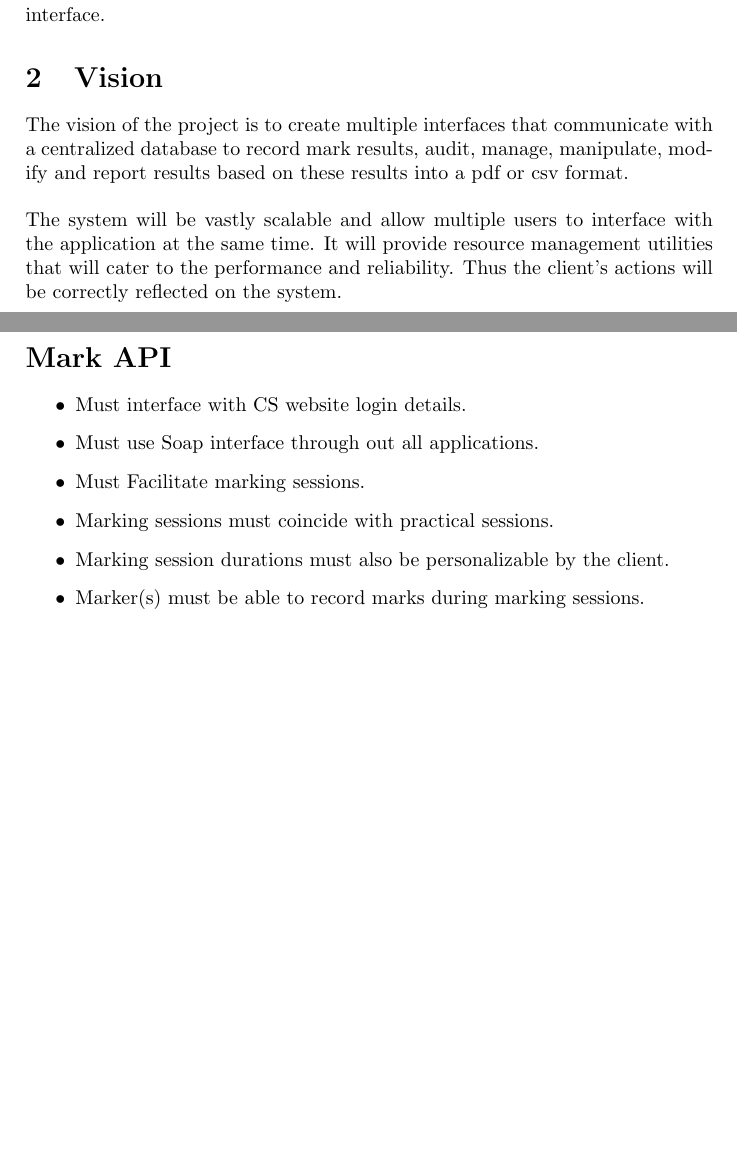
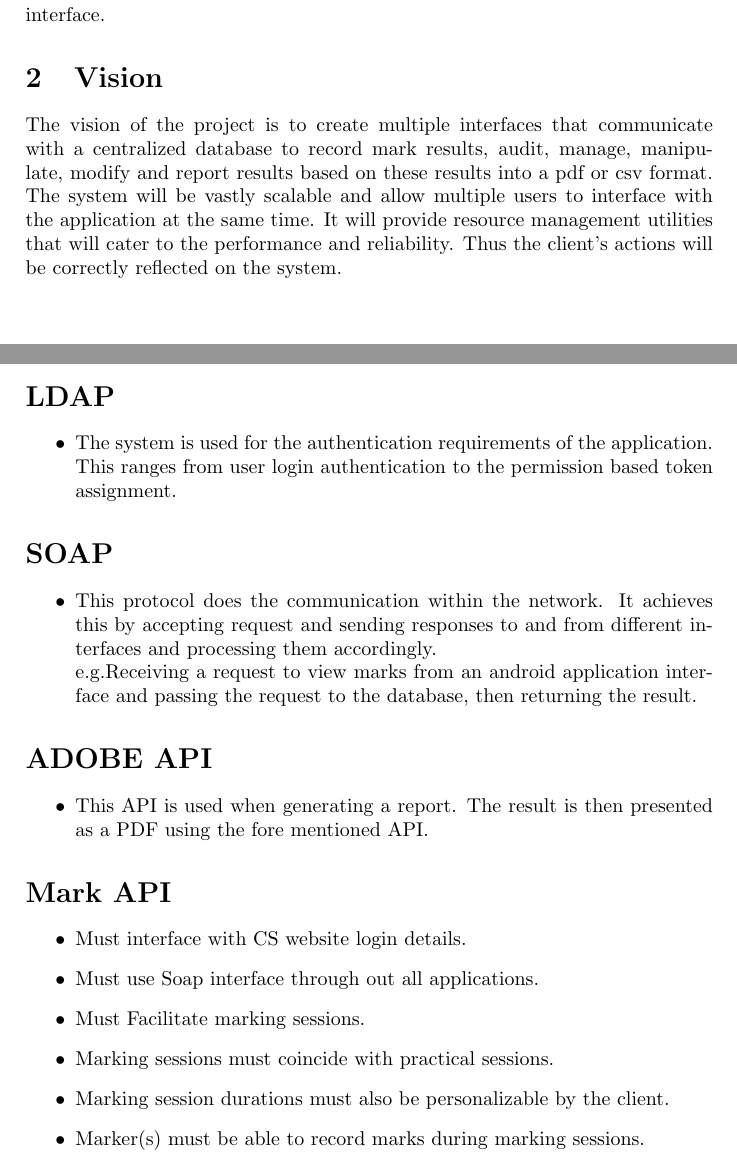
Before and after one commit to Electronicsnowman/301_Group5, a LaTeX document (SRS Document.tex): two parts of pages 2 and 5 of 9 before the commit and two parts of pages 2 and 7 of 9 after it, joined at a grey line, cut so that both start at the same text, the shorter picture padded with empty space. Compiled offline with pdfLaTeX.

Commit message:
SRS Document second revision

```diff
--- a/SRS Document.tex
+++ b/SRS Document.tex
@@ -31,6 +31,6 @@ This project ,when finalized, should act as a holistic marks management system.
 These tools will be available in a web based interface as well as an Android interface.
 
 \section{Vision}
-The vision of the project is to create multiple interfaces that communicate with a centralized database to record mark results, audit, manage, manipulate, modify and report results based on these results into a pdf or csv format.\\\\The system will be vastly scalable and allow multiple users to interface with the application at the same time. It will provide resource management utilities that will cater to the performance and reliability. Thus the client’s actions will be correctly reflected on the system.
+The vision of the project is to create multiple interfaces that communicate with a centralized database to record mark results, audit, manage, manipulate, modify and report results based on these results into a pdf or csv format.\linebreak The system will be vastly scalable and allow multiple users to interface with the application at the same time. It will provide resource management utilities that will cater to the performance and reliability. Thus the client’s actions will be correctly reflected on the system.
 
 \section{Background}
@@ -107,12 +107,3 @@ The main channels of access to the system will appear in two forms:
 		\end{itemize}
 	\end{itemize}
 
-	\section*{Mark API}
-	\begin{itemize}
-		\item Must interface with CS website login details.
-		\item Must use Soap interface through out all applications.
-		\item Must Facilitate marking sessions.
-		\item Marking sessions must coincide with practical sessions.
-		\item Marking session durations must also be personalizable by the client.
-		\item Marker(s) must be able to record marks during marking sessions.
-		\item Marks must be stored in a database.
@@ -242,5 +224,28 @@ The main channels of access to the system will appear in two forms:
 
 
 \subsection{Integration requirements}
+	\section*{LDAP}
+    \begin{itemize}
+                \item The system is used for the authentication requirements of the application.\\This ranges from user login authentication to the permission based token assignment.
+    \end{itemize}
+
+	\section*{SOAP}
+    \begin{itemize}
+                \item This protocol does the communication within the network. It achieves this by accepting request and sending responses to and from different interfaces and processing them accordingly.\\e.g.Receiving a request to view marks from an android application interface and passing the request to the database, then returning the result.
+    \end{itemize}
+
+	\section*{ADOBE API}
+    \begin{itemize}
+                \item This API is used when generating a report. The result is then presented as a PDF using the fore mentioned API.
+    \end{itemize}
 
 
+	\section*{Mark API}
+	\begin{itemize}
+		\item Must interface with CS website login details.
+		\item Must use Soap interface through out all applications.
+		\item Must Facilitate marking sessions.
+		\item Marking sessions must coincide with practical sessions.
+		\item Marking session durations must also be personalizable by the client.
+		\item Marker(s) must be able to record marks during marking sessions.
+		\item Marks must be stored in a database.
```
Also changed, not shown: SRS Document.tex (34 more changed lines).
